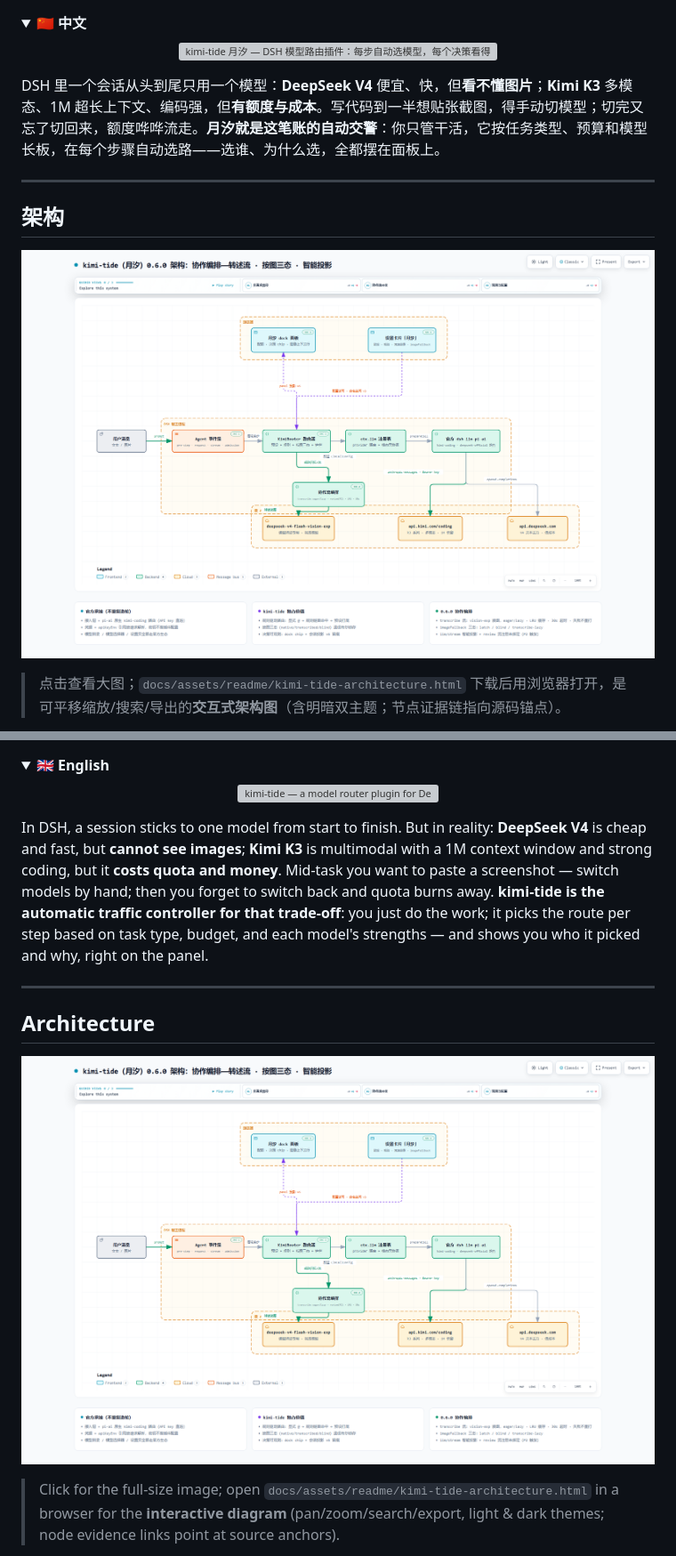
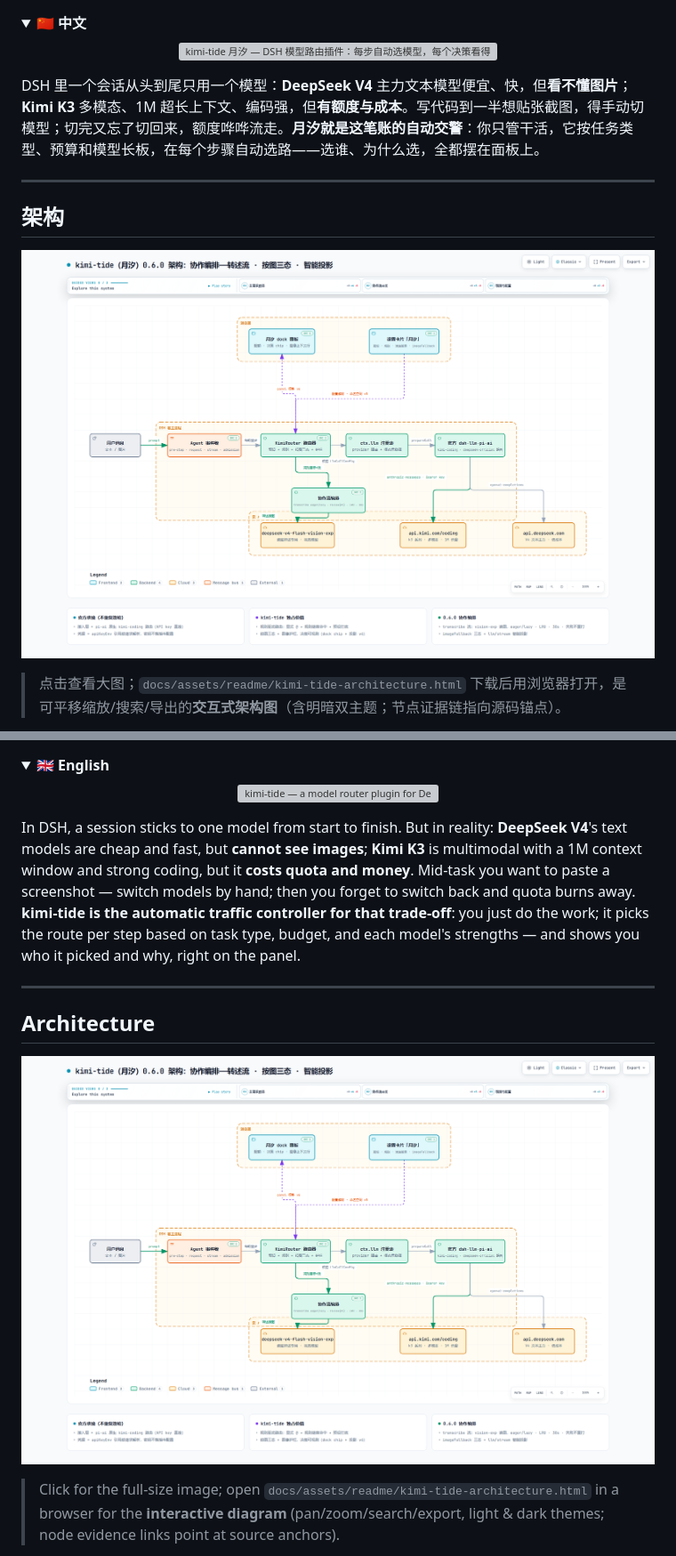
Before and after one commit to tafcear/kimi-tide, a Markdown page: README.md, 2 parts joined by grey strips. Shown at 89% size. Drawn GitHub-style; pictures changed too: docs/assets/readme/architecture-overview.png; folded sections open; grey boxes are pictures that could not be loaded.

```diff
--- a/README.md
+++ b/README.md
@@ -5,7 +5,7 @@
   <img src="docs/assets/readme/hero.svg" width="100%" alt="kimi-tide 月汐 — DSH 模型路由插件：每步自动选模型，每个决策看得见">
 </p>
 
-DSH 里一个会话从头到尾只用一个模型：**DeepSeek V4** 便宜、快，但**看不懂图片**；**Kimi K3** 多模态、1M 超长上下文、编码强，但**有额度与成本**。写代码到一半想贴张截图，得手动切模型；切完又忘了切回来，额度哗哗流走。**月汐就是这笔账的自动交警**：你只管干活，它按任务类型、预算和模型长板，在每个步骤自动选路——选谁、为什么选，全都摆在面板上。
+DSH 里一个会话从头到尾只用一个模型：**DeepSeek V4** 主力文本模型便宜、快，但**看不懂图片**；**Kimi K3** 多模态、1M 超长上下文、编码强，但**有额度与成本**。写代码到一半想贴张截图，得手动切模型；切完又忘了切回来，额度哗哗流走。**月汐就是这笔账的自动交警**：你只管干活，它按任务类型、预算和模型长板，在每个步骤自动选路——选谁、为什么选，全都摆在面板上。
 
 ---
 
@@ -286,7 +286,7 @@ A：DSH 设置命名空间 `kimi-tide-router`（设置 → 月汐编辑）；无
   <img src="docs/assets/readme/hero-en.svg" width="100%" alt="kimi-tide — a model router plugin for DeepSeek Harness: picks the right model for every step, and shows you exactly why">
 </p>
 
-In DSH, a session sticks to one model from start to finish. But in reality: **DeepSeek V4** is cheap and fast, but **cannot see images**; **Kimi K3** is multimodal with a 1M context window and strong coding, but it **costs quota and money**. Mid-task you want to paste a screenshot — switch models by hand; then you forget to switch back and quota burns away. **kimi-tide is the automatic traffic controller for that trade-off**: you just do the work; it picks the route per step based on task type, budget, and each model's strengths — and shows you who it picked and why, right on the panel.
+In DSH, a session sticks to one model from start to finish. But in reality: **DeepSeek V4**'s text models are cheap and fast, but **cannot see images**; **Kimi K3** is multimodal with a 1M context window and strong coding, but it **costs quota and money**. Mid-task you want to paste a screenshot — switch models by hand; then you forget to switch back and quota burns away. **kimi-tide is the automatic traffic controller for that trade-off**: you just do the work; it picks the route per step based on task type, budget, and each model's strengths — and shows you who it picked and why, right on the panel.
 
 ---
 
```
Also changed, not shown: other parts of README.md (+9 -9 lines), docs/assets/readme/kimi-tide-architecture.visual-check.1440x900.dark.png, docs/assets/readme/kimi-tide-architecture.visual-check.1440x900.light.png, docs/assets/readme/kimi-tide-architecture.visual-check.2048x1320.dark.png, docs/assets/readme/kimi-tide-architecture.visual-check.2048x1320.light.png, 4 other files.
